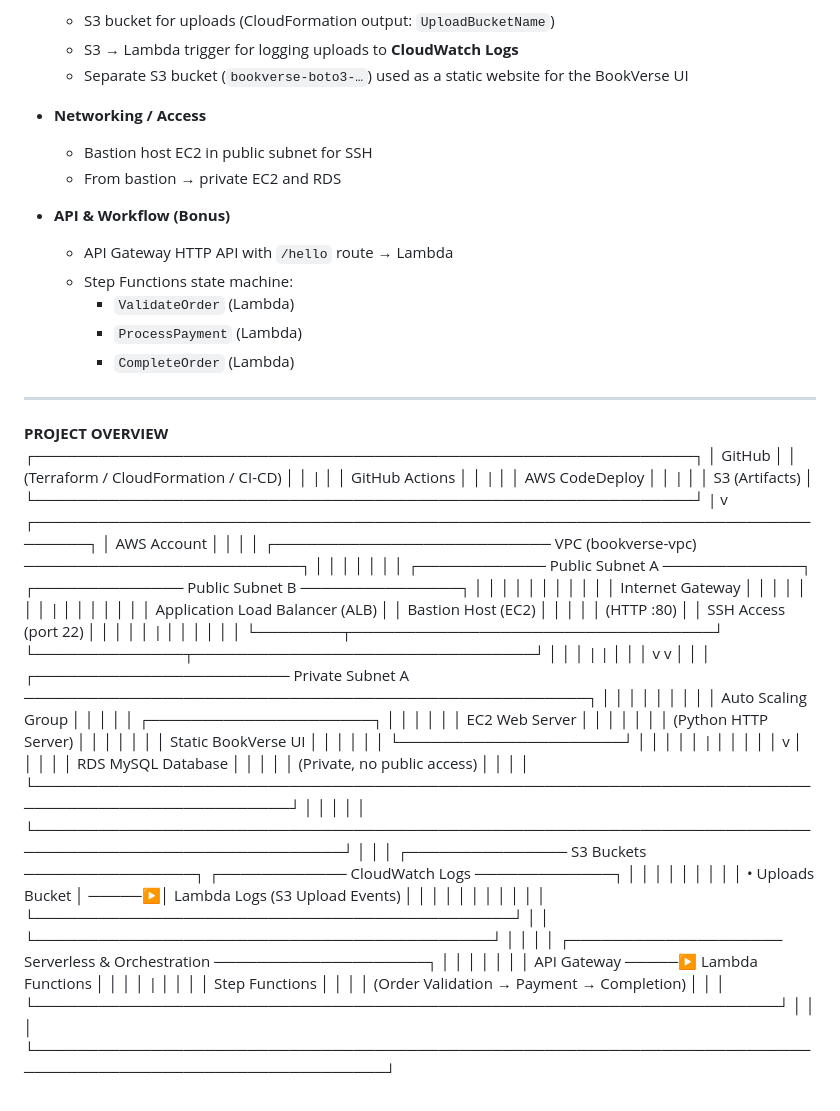
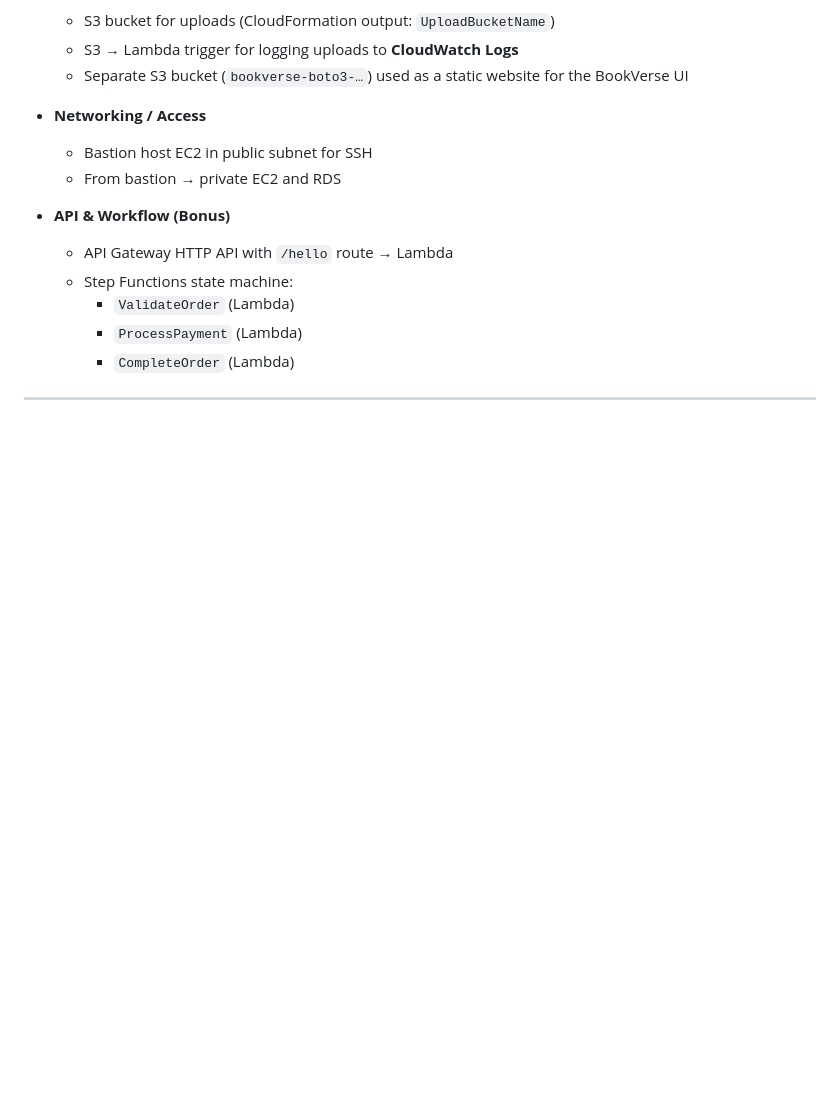
Before and after one commit to PrathyushaHarishKumar-JB24771/Bookverse-AWS-Project, a Markdown page: README.md, the part around the change printed below. Rendered like a GitHub page; blank space fills up the shorter version.

Commit message:
Enhance README with project and architecture details
Expanded project overview and architecture details, including AWS services used and their interactions.

```diff
--- a/README.md
+++ b/README.md
@@ -58,64 +81,3 @@ High-level components:
     - `CompleteOrder` (Lambda)
 
 ---
-
-**PROJECT OVERVIEW**
-┌──────────────────────────────────────────────────────────────┐
-│                          GitHub                               │
-│               (Terraform / CloudFormation / CI-CD)            │
-│                          |                                   │
-│                      GitHub Actions                           │
-│                          |                                   │
-│                   AWS CodeDeploy                              │
-│                          |                                   │
-│                      S3 (Artifacts)                           │
-└──────────────────────────────────────────────────────────────┘
-                                  |
-                                  v
-┌───────────────────────────────────────────────────────────────────────────────┐
-│                                 AWS Account                                   │
-│                                                                               │
-│  ┌────────────────────────── VPC (bookverse-vpc) ──────────────────────────┐ │
-│  │                                                                           │ │
-│  │  ┌──────────── Public Subnet A ─────────────┐   ┌────────────── Public Subnet B ───────────────┐ │
-│  │  │                                            │   │                                               │ │
-│  │  │   Internet Gateway                         │   │                                               │ │
-│  │  │        |                                  │   │                                               │ │
-│  │  │   Application Load Balancer (ALB)         │   │   Bastion Host (EC2)                           │ │
-│  │  │   (HTTP :80)                              │   │   SSH Access (port 22)                         │ │
-│  │  │        |                                  │   │                                               │ │
-│  │  └────────┬──────────────────────────────────┘   └──────────────┬────────────────────────────────┘ │
-│  │           |                                                        |                                   │
-│  │           v                                                        v                                   │
-│  │  ┌──────────────────────── Private Subnet A ─────────────────────────────────────────────────────┐ │
-│  │  │                                                                                                  │ │
-│  │  │   Auto Scaling Group                                                                              │ │
-│  │  │   ┌─────────────────────┐                                                                        │ │
-│  │  │   │ EC2 Web Server       │                                                                        │ │
-│  │  │   │ (Python HTTP Server) │                                                                        │ │
-│  │  │   │ Static BookVerse UI  │                                                                        │ │
-│  │  │   └─────────────────────┘                                                                        │ │
-│  │  │            |                                                                                     │ │
-│  │  │            v                                                                                     │ │
-│  │  │      RDS MySQL Database                                                                           │ │
-│  │  │      (Private, no public access)                                                                  │ │
-│  │  └──────────────────────────────────────────────────────────────────────────────────────────────────┘ │
-│  │                                                                                                       │
-│  └───────────────────────────────────────────────────────────────────────────────────────────────────────┘
-│                                                                                                           │
-│   ┌─────────────── S3 Buckets ────────────────┐        ┌──────────── CloudWatch Logs ─────────────┐     │
-│   │                                           │        │                                             │     │
-│   │  • Uploads Bucket                         │ ─────▶│  Lambda Logs (S3 Upload Events)             │     │
-│   │                                           │        │                                             │     │
-│   │                                           │        └─────────────────────────────────────────────┘     │
-│   └───────────────────────────────────────────┘                                                            │
-│                                                                                                           │
-│   ┌──────────────────── Serverless & Orchestration ────────────────────┐                                 │
-│   │                                                                      │                                 │
-│   │  API Gateway  ─────▶  Lambda Functions                               │                                 │
-│   │                          |                                           │                                 │
-│   │                     Step Functions                                   │                                 │
-│   │              (Order Validation → Payment → Completion)               │                                 │
-│   └──────────────────────────────────────────────────────────────────────┘                                 │
-│                                                                                                           │
-└───────────────────────────────────────────────────────────────────────────────────────────────────────────┘
```
Also changed, not shown: other parts of README.md (+25 -2 lines).
